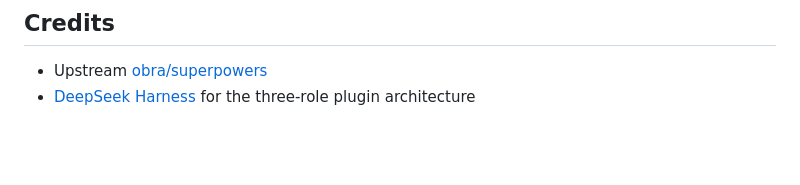
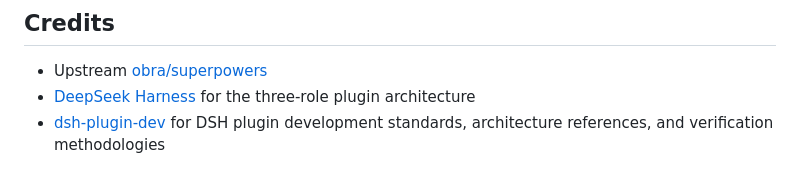
Before and after one commit to Wenaixi/dsh-superpower, a Markdown page: README.md, the part around the change. Drawn GitHub-style; blank space fills up the shorter version.

Commit message:
docs: 致谢章节正式追加 dsh-plugin-dev 技能库

```diff
--- a/README.md
+++ b/README.md
@@ -197,3 +197,4 @@ Issues and PRs welcome. See [CONTRIBUTING.md](./CONTRIBUTING.md).
 
 - Upstream [obra/superpowers](https://github.com/obra/superpowers)
 - [DeepSeek Harness](https://github.com/deepseek-ai/deepseek-harness) for the three-role plugin architecture
+- [dsh-plugin-dev](https://github.com/Wenaixi/dsh-plugin-dev) for DSH plugin development standards, architecture references, and verification methodologies
```
Also changed, not shown: README.zh.md (+1 -0 lines).
